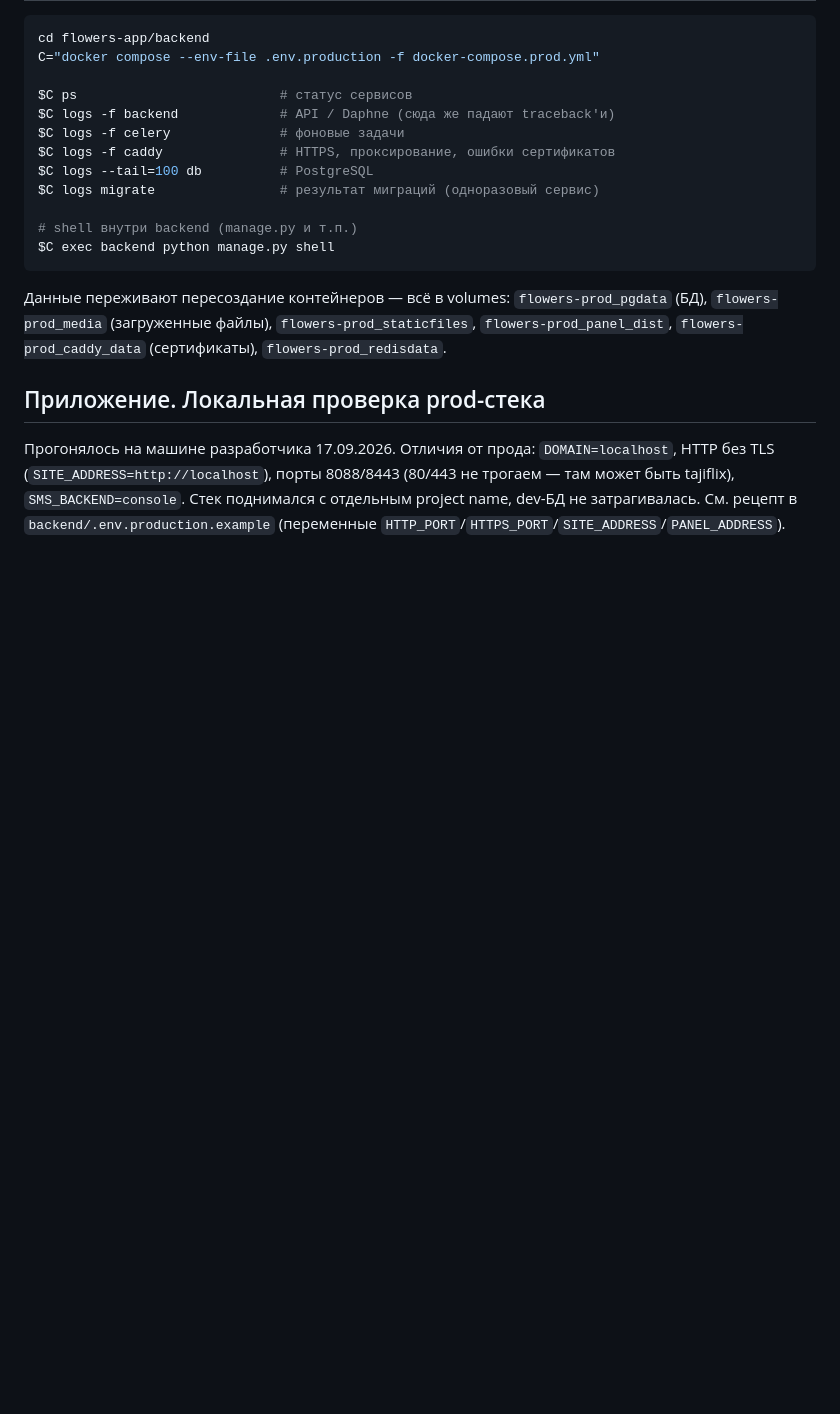
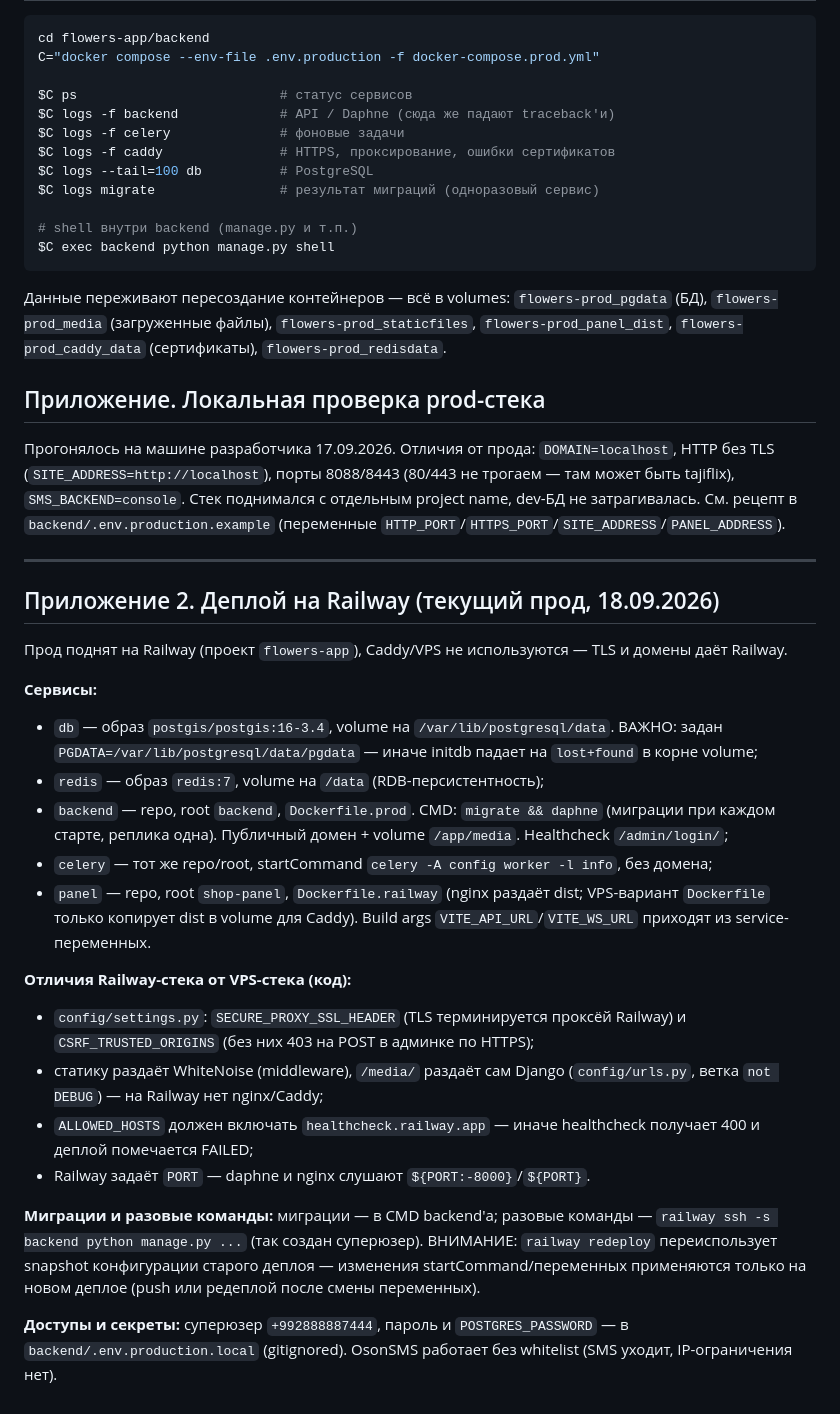
Before and after one commit to Nemat7/flowers-app, a Markdown page: docs/deploy.md, the part around the change. Drawn GitHub-style; blank space fills up the shorter version.

Commit message:
docs: приложение про Railway-деплой в deploy.md

```diff
--- a/docs/deploy.md
+++ b/docs/deploy.md
@@ -177,3 +177,28 @@ $C exec backend python manage.py shell
 ## Приложение. Локальная проверка prod-стека
 
 Прогонялось на машине разработчика 17.09.2026. Отличия от прода: `DOMAIN=localhost`, HTTP без TLS (`SITE_ADDRESS=http://localhost`), порты 8088/8443 (80/443 не трогаем — там может быть tajiflix), `SMS_BACKEND=console`. Стек поднимался с отдельным project name, dev-БД не затрагивалась. См. рецепт в `backend/.env.production.example` (переменные `HTTP_PORT`/`HTTPS_PORT`/`SITE_ADDRESS`/`PANEL_ADDRESS`).
+
+---
+
+## Приложение 2. Деплой на Railway (текущий прод, 18.09.2026)
+
+Прод поднят на Railway (проект `flowers-app`), Caddy/VPS не используются — TLS и домены даёт Railway.
+
+**Сервисы:**
+
+- `db` — образ `postgis/postgis:16-3.4`, volume на `/var/lib/postgresql/data`. ВАЖНО: задан `PGDATA=/var/lib/postgresql/data/pgdata` — иначе initdb падает на `lost+found` в корне volume;
+- `redis` — образ `redis:7`, volume на `/data` (RDB-персистентность);
+- `backend` — repo, root `backend`, `Dockerfile.prod`. CMD: `migrate && daphne` (миграции при каждом старте, реплика одна). Публичный домен + volume `/app/media`. Healthcheck `/admin/login/`;
+- `celery` — тот же repo/root, startCommand `celery -A config worker -l info`, без домена;
+- `panel` — repo, root `shop-panel`, `Dockerfile.railway` (nginx раздаёт dist; VPS-вариант `Dockerfile` только копирует dist в volume для Caddy). Build args `VITE_API_URL`/`VITE_WS_URL` приходят из service-переменных.
+
+**Отличия Railway-стека от VPS-стека (код):**
+
+- `config/settings.py`: `SECURE_PROXY_SSL_HEADER` (TLS терминируется проксёй Railway) и `CSRF_TRUSTED_ORIGINS` (без них 403 на POST в админке по HTTPS);
+- статику раздаёт WhiteNoise (middleware), `/media/` раздаёт сам Django (`config/urls.py`, ветка `not DEBUG`) — на Railway нет nginx/Caddy;
+- `ALLOWED_HOSTS` должен включать `healthcheck.railway.app` — иначе healthcheck получает 400 и деплой помечается FAILED;
+- Railway задаёт `PORT` — daphne и nginx слушают `${PORT:-8000}`/`${PORT}`.
+
+**Миграции и разовые команды:** миграции — в CMD backend'а; разовые команды — `railway ssh -s backend python manage.py ...` (так создан суперюзер). ВНИМАНИЕ: `railway redeploy` переиспользует snapshot конфигурации старого деплоя — изменения startCommand/переменных применяются только на новом деплое (push или редеплой после смены переменных).
+
+**Доступы и секреты:** суперюзер `+992888887444`, пароль и `POSTGRES_PASSWORD` — в `backend/.env.production.local` (gitignored). OsonSMS работает без whitelist (SMS уходит, IP-ограничения нет).
```
